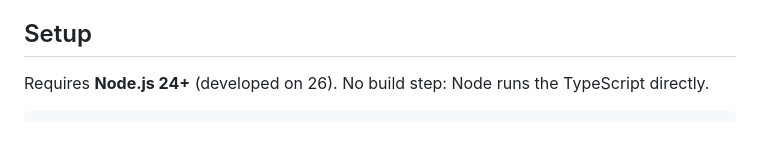
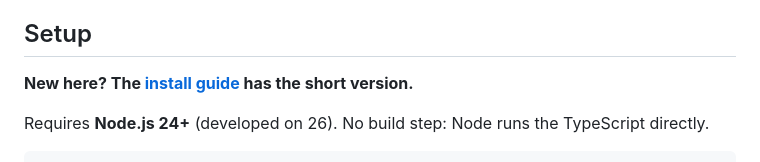
Before and after one commit to mncoffeenord/extra-life-2026-widgets, a Markdown page: README.md, the part around the change. GitHub-like rendering; blank space fills up the shorter version.

```diff
--- a/README.md
+++ b/README.md
@@ -20,6 +20,8 @@ Why a server instead of widgets calling the API directly (as the 2022 tracker di
 - **Tests and a preview page** with fake data, so you can rehearse without real donations.
 
 ## Setup
+
+**New here? The [install guide](INSTALL.md) has the short version.**
 
 Requires **Node.js 24+** (developed on 26). No build step: Node runs the TypeScript directly.
 
```
Also changed, not shown: INSTALL.md (added, +71 -0 lines).
